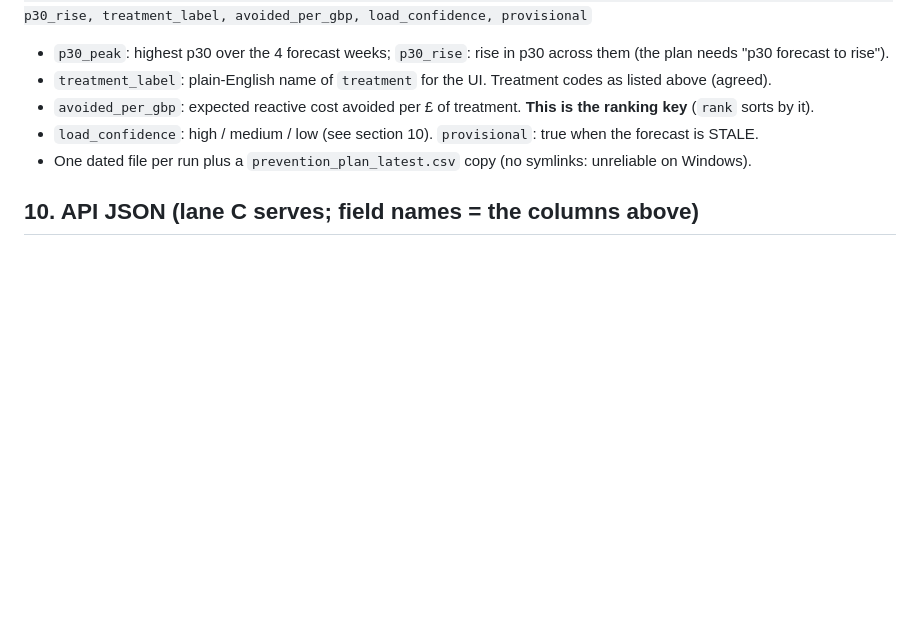
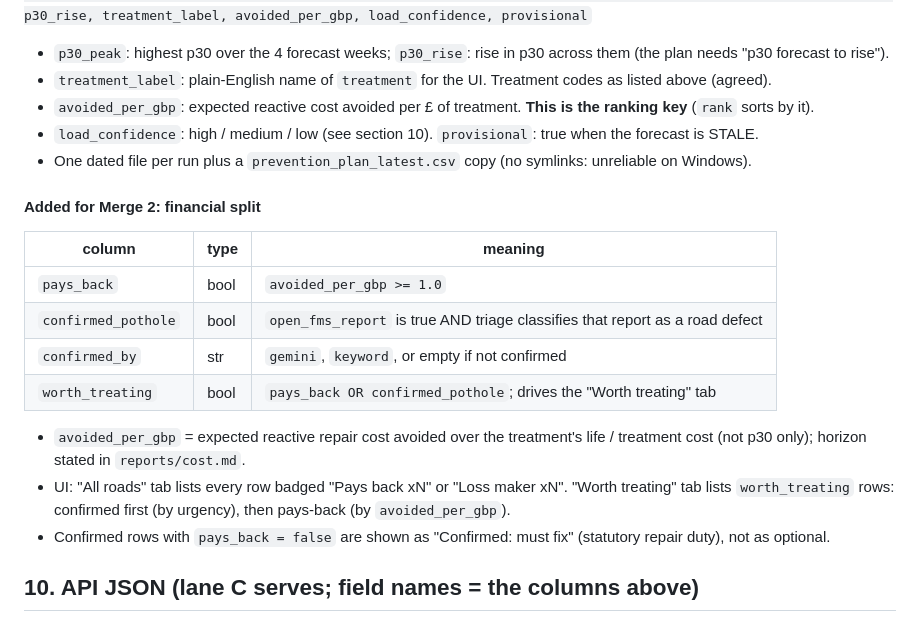
Before and after one commit to ArmaanF-dot/Pothole-simulator-, a Markdown page: schemas.md, the part around the change. Drawn GitHub-style; blank space fills up the shorter version.

Commit message:
Contract §9: add financial split fields for Merge 2

```diff
--- a/schemas.md
+++ b/schemas.md
@@ -197,6 +197,18 @@ p30_peak, p30_rise, treatment_label, avoided_per_gbp, load_confidence, provision
 - `load_confidence`: high / medium / low (see section 10). `provisional`: true when the forecast is STALE.
 - One dated file per run plus a `prevention_plan_latest.csv` copy (no symlinks: unreliable on Windows).
 
+#### Added for Merge 2: financial split
+| column | type | meaning |
+|---|---|---|
+| `pays_back` | bool | `avoided_per_gbp >= 1.0` |
+| `confirmed_pothole` | bool | `open_fms_report` is true AND triage classifies that report as a road defect |
+| `confirmed_by` | str | `gemini`, `keyword`, or empty if not confirmed |
+| `worth_treating` | bool | `pays_back OR confirmed_pothole`; drives the "Worth treating" tab |
+
+- `avoided_per_gbp` = expected reactive repair cost avoided over the treatment's life / treatment cost (not p30 only); horizon stated in `reports/cost.md`.
+- UI: "All roads" tab lists every row badged "Pays back xN" or "Loss maker xN". "Worth treating" tab lists `worth_treating` rows: confirmed first (by urgency), then pays-back (by `avoided_per_gbp`).
+- Confirmed rows with `pays_back = false` are shown as "Confirmed: must fix" (statutory repair duty), not as optional.
+
 ## 10. API JSON (lane C serves; field names = the columns above)
 - `GET /segments?ward=&band=` → GeoJSON FeatureCollection with **light properties** for the map (segment_id, name, ward,
   band, urgency, p30, load_confidence, uses_synthetic). `?detail=full` returns every field: segments.parquet fields
```
